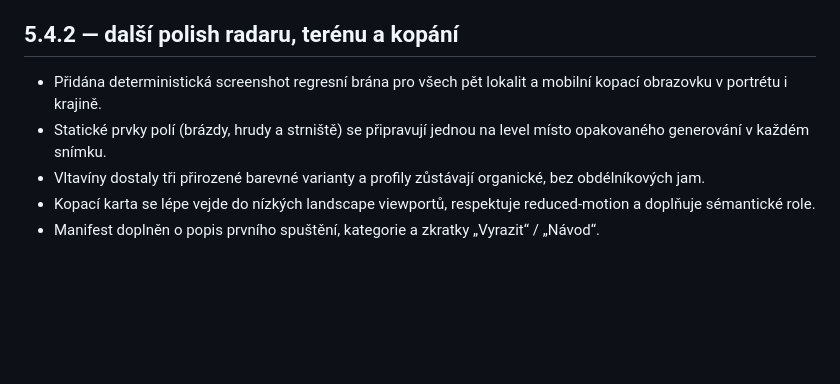
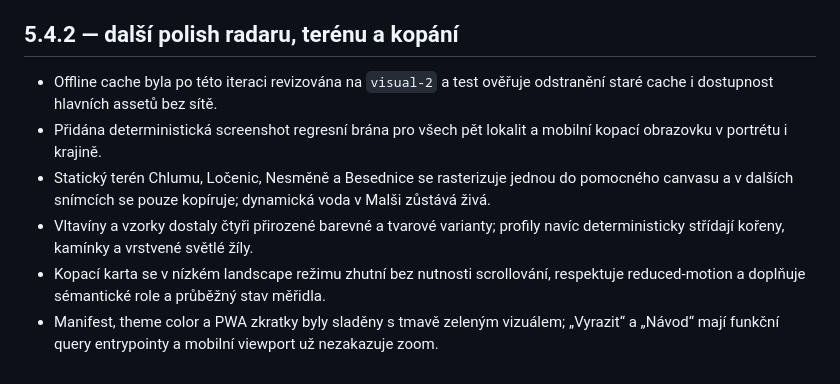
Before and after one commit to rajekroman/Staraverze, a Markdown page: CHANGELOG.md, the part around the change. GitHub-like rendering; blank space fills up the shorter version.

Commit message:
docs: record terrain visual and accessibility polish

```diff
--- a/CHANGELOG.md
+++ b/CHANGELOG.md
@@ -52,8 +52,9 @@
 - lesem a noční Besednicí se pohybují tlumené světelné částice; při omezení pohybu systému zůstávají statické.
 ## 5.4.2 — další polish radaru, terénu a kopání
 
+- Offline cache byla po této iteraci revizována na `visual-2` a test ověřuje odstranění staré cache i dostupnost hlavních assetů bez sítě.
 - Přidána deterministická screenshot regresní brána pro všech pět lokalit a mobilní kopací obrazovku v portrétu i krajině.
-- Statické prvky polí (brázdy, hrudy a strniště) se připravují jednou na level místo opakovaného generování v každém snímku.
-- Vltavíny dostaly tři přirozené barevné varianty a profily zůstávají organické, bez obdélníkových jam.
-- Kopací karta se lépe vejde do nízkých landscape viewportů, respektuje reduced-motion a doplňuje sémantické role.
-- Manifest doplněn o popis prvního spuštění, kategorie a zkratky „Vyrazit“ / „Návod“.
+- Statický terén Chlumu, Ločenic, Nesměně a Besednice se rasterizuje jednou do pomocného canvasu a v dalších snímcích se pouze kopíruje; dynamická voda v Malši zůstává živá.
+- Vltavíny a vzorky dostaly čtyři přirozené barevné a tvarové varianty; profily navíc deterministicky střídají kořeny, kamínky a vrstvené světlé žíly.
+- Kopací karta se v nízkém landscape režimu zhutní bez nutnosti scrollování, respektuje reduced-motion a doplňuje sémantické role a průběžný stav měřidla.
+- Manifest, theme color a PWA zkratky byly sladěny s tmavě zeleným vizuálem; „Vyrazit“ a „Návod“ mají funkční query entrypointy a mobilní viewport už nezakazuje zoom.
```
